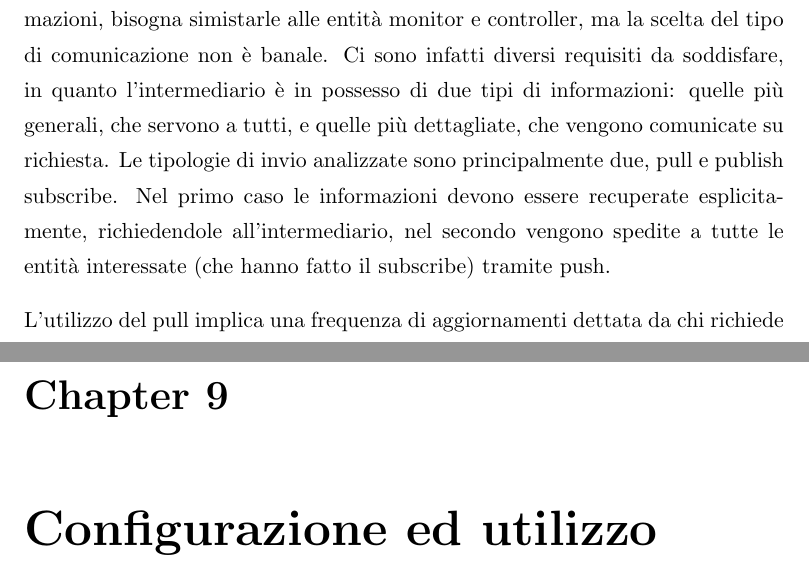
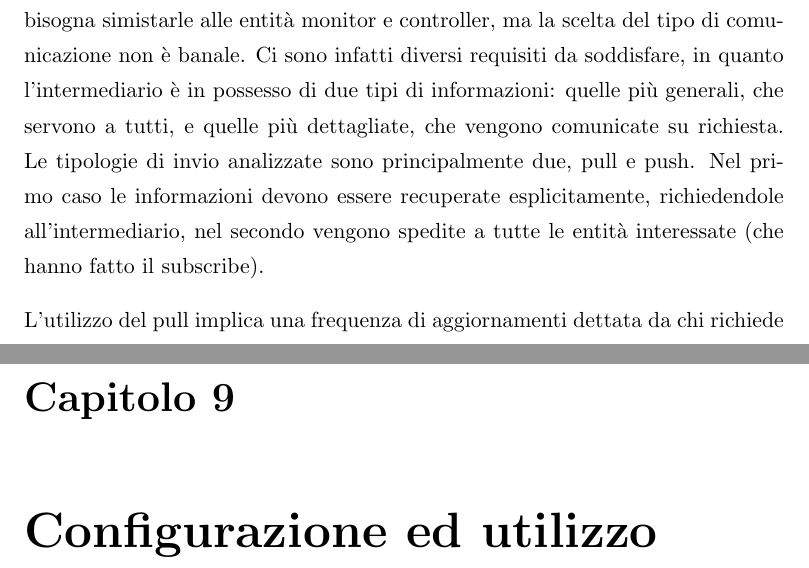
Before and after one commit to MicheleMas/scd-f1-simulator, a LaTeX thesis (relazione/main.tex, which reads relazione/Chapters/Chapter5.tex): two parts of pages 20 and 49 of 50 before the commit and two parts of pages 20 and 50 of 51 after it, joined at a grey line, cut so that both start at the same text. The pictures show the PDF file relazione/main.pdf that the author committed with the source.

Commit message:
inizio sistemazione publish subscribe - push

```diff
--- a/relazione/Chapters/Chapter5.tex
+++ b/relazione/Chapters/Chapter5.tex
@@ -93,7 +93,7 @@ L’intermediario deve poter comunicare su due fronti: ricevere gli eventi dal c
 La comunicazione con il core è già stata trattata precedentemente, e come spiegato ogni evento viene ricevuto nel modo più rapido possibile.
 Dopo aver elaborato le informazioni, bisogna simistarle alle entità monitor e controller, ma la scelta del tipo di comunicazione non è banale.
 Ci sono infatti diversi requisiti da soddisfare, in quanto l’intermediario è in possesso di due tipi di informazioni: quelle più generali, che servono a tutti, e quelle più dettagliate, che vengono comunicate su richiesta.
-Le tipologie di invio analizzate sono principalmente due, pull e publish subscribe. Nel primo caso le informazioni devono essere recuperate esplicitamente, richiedendole all’intermediario, nel secondo vengono spedite a tutte le entità interessate (che hanno fatto il subscribe) tramite push. %TODO ho aggiunto le ultime due parole, mi sembrava giusto dirlo
+Le tipologie di invio analizzate sono principalmente due, pull e push. Nel primo caso le informazioni devono essere recuperate esplicitamente, richiedendole all’intermediario, nel secondo vengono spedite a tutte le entità interessate (che hanno fatto il subscribe). %TODO ho aggiunto le ultime due parole, mi sembrava giusto dirlo
 
 %TODO Ambedue le soluzioni hanno pro e contro, infatti utilizzare il pull implicherebbe una frequenza di aggiornamenti dettata dai monitor, e non dall’arrivo di nuove informazioni, mentre l’utilizzo del publish subscribe comporta l'invio delle informazioni con una cadenza dettata esclusivamente dal produttore.
 L'utilizzo del pull implica una frequenza di aggiornamenti dettata da chi richiede la risorsa, in questo caso il monitor. Utilizzare questa tipologia di comunicazione porterebbe a richiedere informazioni anche quando non ne sono state prodotte di nuove rispetto alla richiesta precedente. Nel push al contrario la cadenza di invio è dettata dal produttore.
```
Also changed, not shown: relazione/main.pdf, 6 other files.
